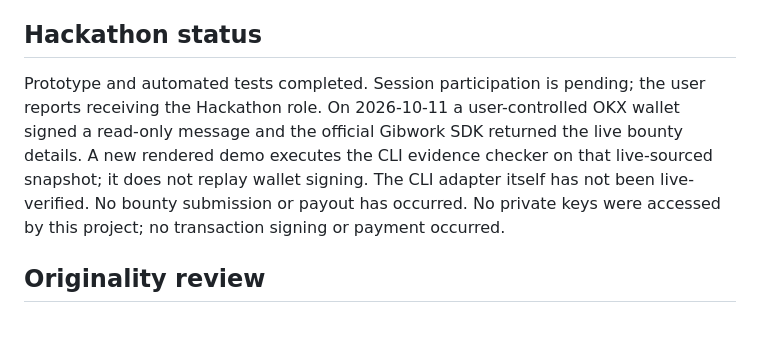
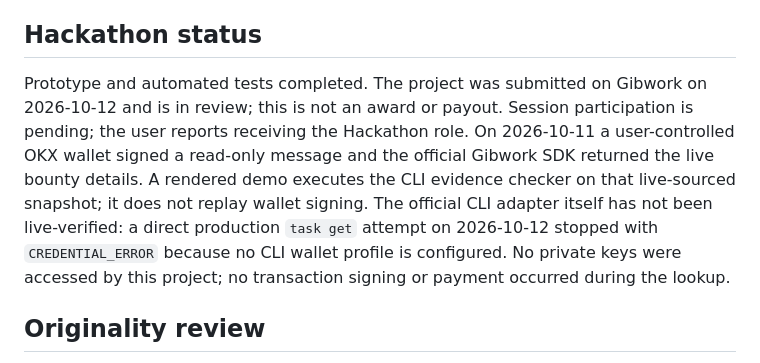
Before and after one commit to ssgkgk1-sketch/gibwork-evidence-ledger, a Markdown page: README.md, the part around the change. Rendered like a GitHub page; blank space fills up the shorter version.

Commit message:
Document submitted status and CLI auth limitation

```diff
--- a/README.md
+++ b/README.md
@@ -82,7 +82,7 @@ Set currentSnapshot in the manifest to current.json to block on changed terms. W
 
 ## Hackathon status
 
-Prototype and automated tests completed. Session participation is pending; the user reports receiving the Hackathon role. On 2026-10-11 a user-controlled OKX wallet signed a read-only message and the official Gibwork SDK returned the live bounty details. A new rendered demo executes the CLI evidence checker on that live-sourced snapshot; it does not replay wallet signing. The CLI adapter itself has not been live-verified. No bounty submission or payout has occurred. No private keys were accessed by this project; no transaction signing or payment occurred.
+Prototype and automated tests completed. The project was submitted on Gibwork on 2026-10-12 and is in review; this is not an award or payout. Session participation is pending; the user reports receiving the Hackathon role. On 2026-10-11 a user-controlled OKX wallet signed a read-only message and the official Gibwork SDK returned the live bounty details. A rendered demo executes the CLI evidence checker on that live-sourced snapshot; it does not replay wallet signing. The official CLI adapter itself has not been live-verified: a direct production `task get` attempt on 2026-10-12 stopped with `CREDENTIAL_ERROR` because no CLI wallet profile is configured. No private keys were accessed by this project; no transaction signing or payment occurred during the lookup.
 
 ## Originality review
 
```
Also changed, not shown: SUBMISSION.md (+6 -4 lines).
